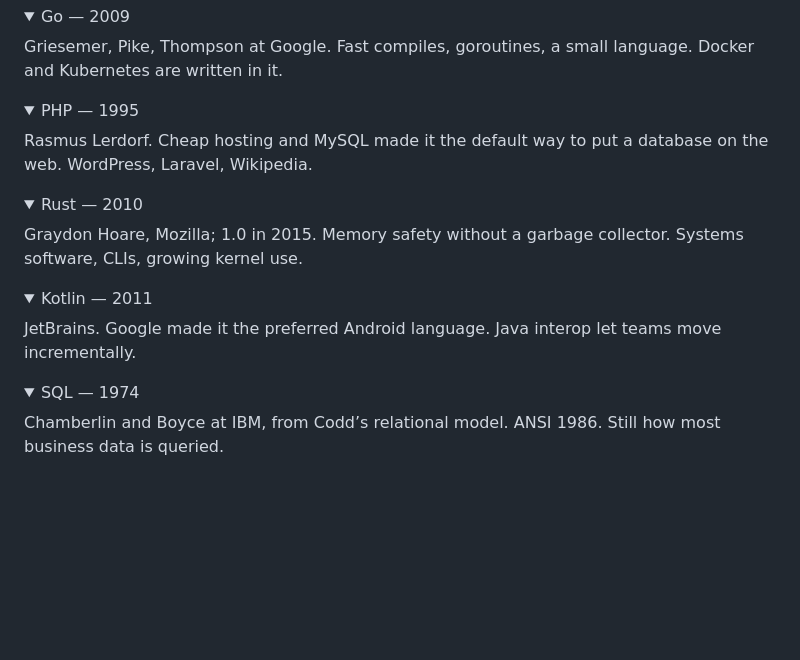
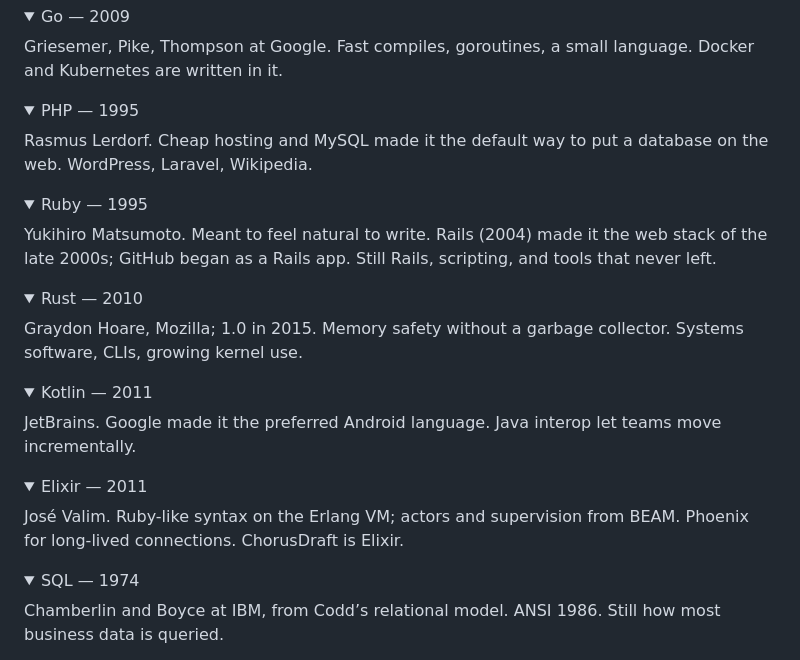
Before and after one commit to buntatoes/buntatoes, a Markdown page: README.md, the part around the change. Drawn GitHub-style; folded sections open; blank space fills up the shorter version.

Commit message:
Add Ruby and Elixir histories to the profile README

```diff
--- a/README.md
+++ b/README.md
@@ -76,6 +76,13 @@ Rasmus Lerdorf. Cheap hosting and MySQL made it the default way to put a databas
 </details>
 
 <details>
+<summary>Ruby — 1995</summary>
+
+Yukihiro Matsumoto. Meant to feel natural to write. Rails (2004) made it the web stack of the late 2000s; GitHub began as a Rails app. Still Rails, scripting, and tools that never left.
+
+</details>
+
+<details>
 <summary>Rust — 2010</summary>
 
 Graydon Hoare, Mozilla; 1.0 in 2015. Memory safety without a garbage collector. Systems software, CLIs, growing kernel use.
@@ -86,6 +93,13 @@ Graydon Hoare, Mozilla; 1.0 in 2015. Memory safety without a garbage collector.
 <summary>Kotlin — 2011</summary>
 
 JetBrains. Google made it the preferred Android language. Java interop let teams move incrementally.
+
+</details>
+
+<details>
+<summary>Elixir — 2011</summary>
+
+José Valim. Ruby-like syntax on the Erlang VM; actors and supervision from BEAM. Phoenix for long-lived connections. ChorusDraft is Elixir.
 
 </details>
 
```
